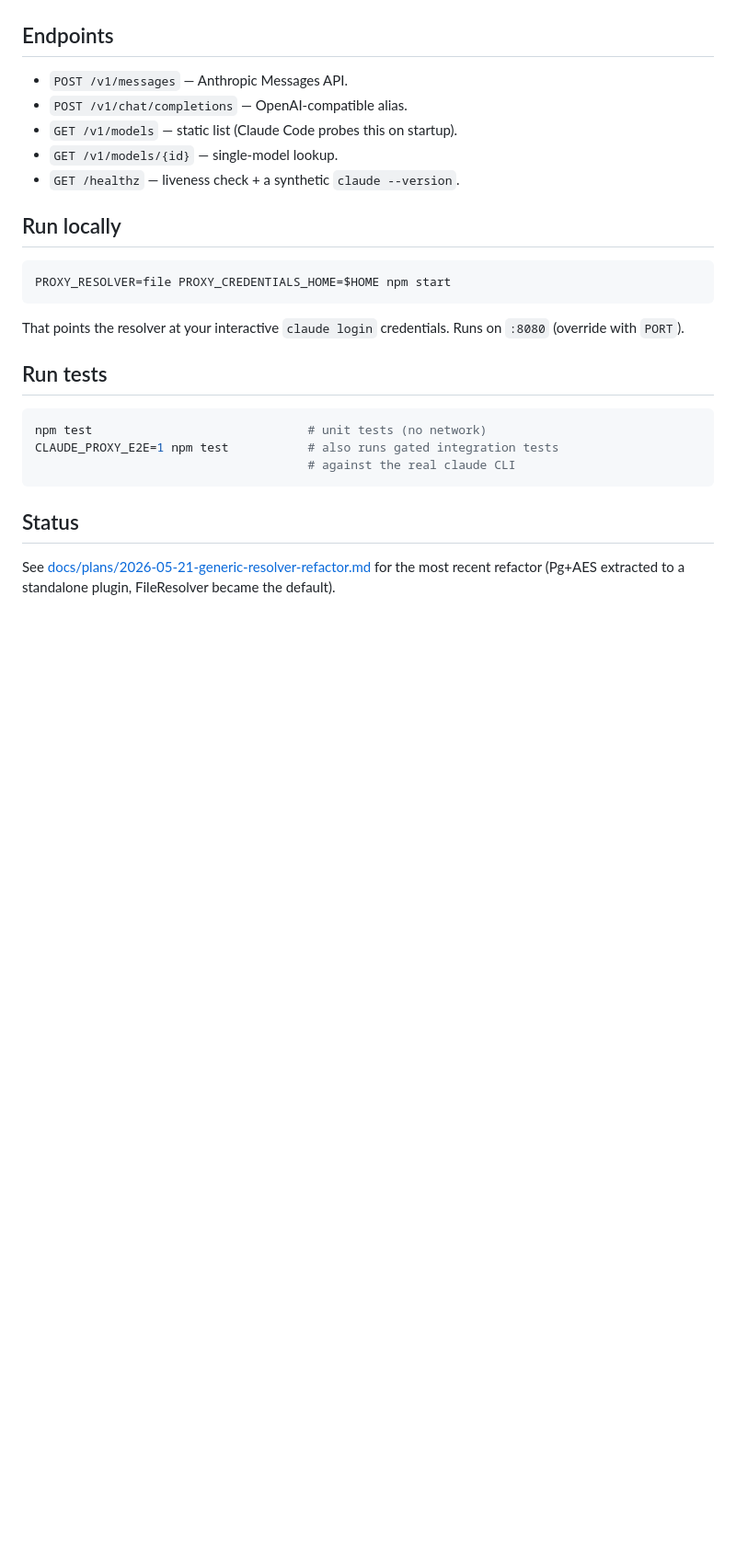
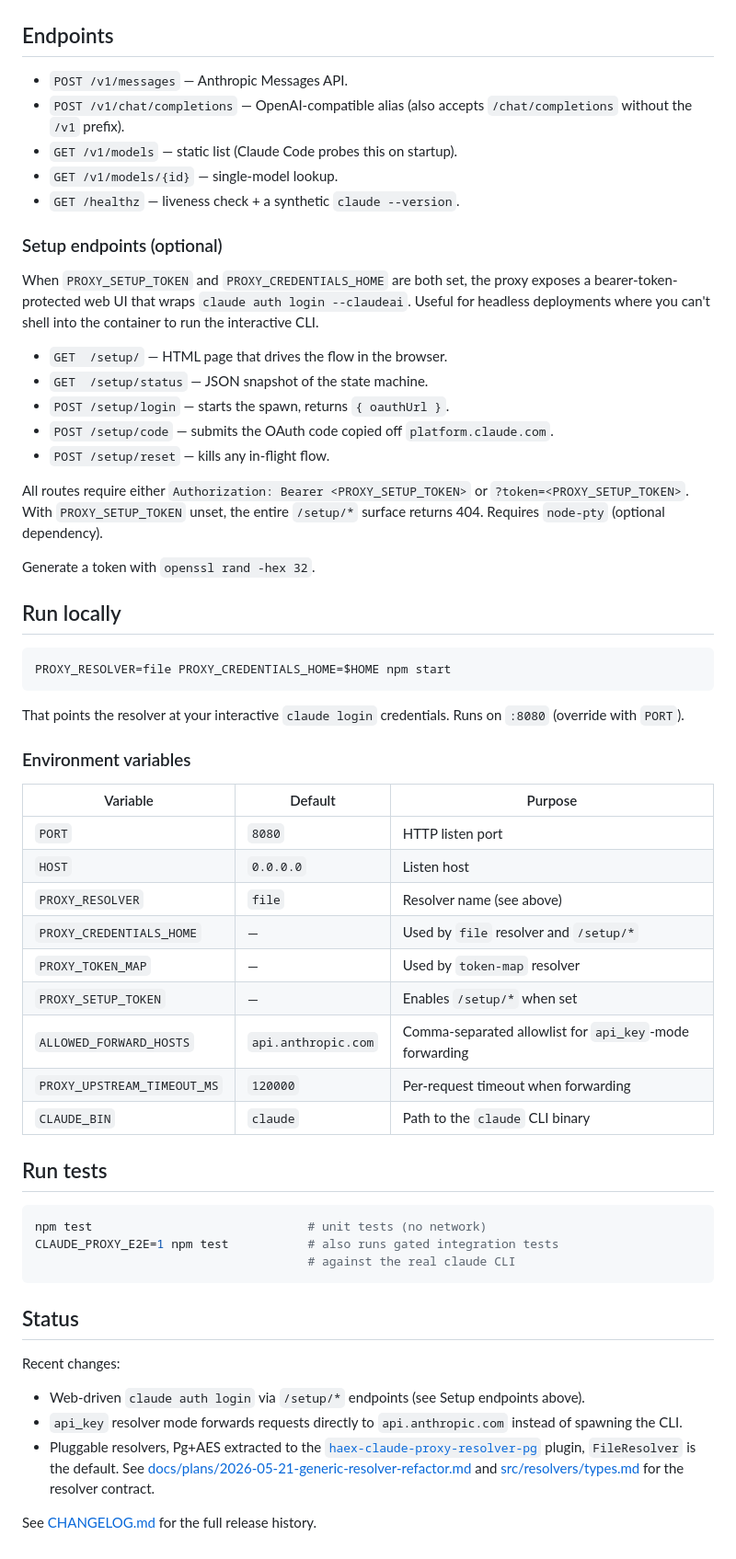
Before and after one commit to haexhub/haex-claude-proxy, a Markdown page: README.md, the part around one of its changes. Shown at 92% size. GitHub-like rendering; blank space fills up the shorter version.

Commit message:
docs(readme): sync with current feature set
Bring README in line with the v0.4.0 surface:

- Document `oauth_claude` vs `api_key` resolver modes in How it works
- Add /setup/* endpoints (PROXY_SETUP_TOKEN-gated, web-driven `claude auth login`)
- Note `/chat/completions` no-prefix alias
- Add environment variables table (verified defaults against src/server.js)
- Status section now points at CHANGELOG.md and src/resolvers/types.md

```diff
--- a/README.md
+++ b/README.md
@@ -53,10 +62,30 @@ npm start
 ## Endpoints
 
 - `POST /v1/messages` — Anthropic Messages API.
-- `POST /v1/chat/completions` — OpenAI-compatible alias.
+- `POST /v1/chat/completions` — OpenAI-compatible alias (also accepts
+  `/chat/completions` without the `/v1` prefix).
 - `GET /v1/models` — static list (Claude Code probes this on startup).
 - `GET /v1/models/{id}` — single-model lookup.
 - `GET /healthz` — liveness check + a synthetic `claude --version`.
+
+### Setup endpoints (optional)
+
+When `PROXY_SETUP_TOKEN` and `PROXY_CREDENTIALS_HOME` are both set, the proxy
+exposes a bearer-token-protected web UI that wraps `claude auth login
+--claudeai`. Useful for headless deployments where you can't shell into the
+container to run the interactive CLI.
+
+- `GET  /setup/` — HTML page that drives the flow in the browser.
+- `GET  /setup/status` — JSON snapshot of the state machine.
+- `POST /setup/login` — starts the spawn, returns `{ oauthUrl }`.
+- `POST /setup/code` — submits the OAuth code copied off `platform.claude.com`.
+- `POST /setup/reset` — kills any in-flight flow.
+
+All routes require either `Authorization: Bearer <PROXY_SETUP_TOKEN>` or
+`?token=<PROXY_SETUP_TOKEN>`. With `PROXY_SETUP_TOKEN` unset, the entire
+`/setup/*` surface returns 404. Requires `node-pty` (optional dependency).
+
+Generate a token with `openssl rand -hex 32`.
 
 ## Run locally
 
@@ -66,6 +95,20 @@ PROXY_RESOLVER=file PROXY_CREDENTIALS_HOME=$HOME npm start
 
 That points the resolver at your interactive `claude login` credentials. Runs
 on `:8080` (override with `PORT`).
+
+### Environment variables
+
+| Variable | Default | Purpose |
+|---|---|---|
+| `PORT` | `8080` | HTTP listen port |
+| `HOST` | `0.0.0.0` | Listen host |
+| `PROXY_RESOLVER` | `file` | Resolver name (see above) |
+| `PROXY_CREDENTIALS_HOME` | — | Used by `file` resolver and `/setup/*` |
+| `PROXY_TOKEN_MAP` | — | Used by `token-map` resolver |
+| `PROXY_SETUP_TOKEN` | — | Enables `/setup/*` when set |
+| `ALLOWED_FORWARD_HOSTS` | `api.anthropic.com` | Comma-separated allowlist for `api_key`-mode forwarding |
+| `PROXY_UPSTREAM_TIMEOUT_MS` | `120000` | Per-request timeout when forwarding |
+| `CLAUDE_BIN` | `claude` | Path to the `claude` CLI binary |
 
 ## Run tests
 
@@ -77,6 +120,17 @@ CLAUDE_PROXY_E2E=1 npm test           # also runs gated integration tests
 
 ## Status
 
-See [docs/plans/2026-05-21-generic-resolver-refactor.md](docs/plans/2026-05-21-generic-resolver-refactor.md)
-for the most recent refactor (Pg+AES extracted to a standalone plugin, FileResolver
-became the default).
+Recent changes:
+
+- Web-driven `claude auth login` via `/setup/*` endpoints (see Setup endpoints
+  above).
+- `api_key` resolver mode forwards requests directly to `api.anthropic.com`
+  instead of spawning the CLI.
+- Pluggable resolvers, Pg+AES extracted to the
+  [`haex-claude-proxy-resolver-pg`](https://www.npmjs.com/package/haex-claude-proxy-resolver-pg)
+  plugin, `FileResolver` is the default. See
+  [docs/plans/2026-05-21-generic-resolver-refactor.md](docs/plans/2026-05-21-generic-resolver-refactor.md)
+  and [src/resolvers/types.md](src/resolvers/types.md) for the resolver
+  contract.
+
+See [CHANGELOG.md](CHANGELOG.md) for the full release history.
```
Also changed, not shown: other parts of README.md (+19 -10 lines).
